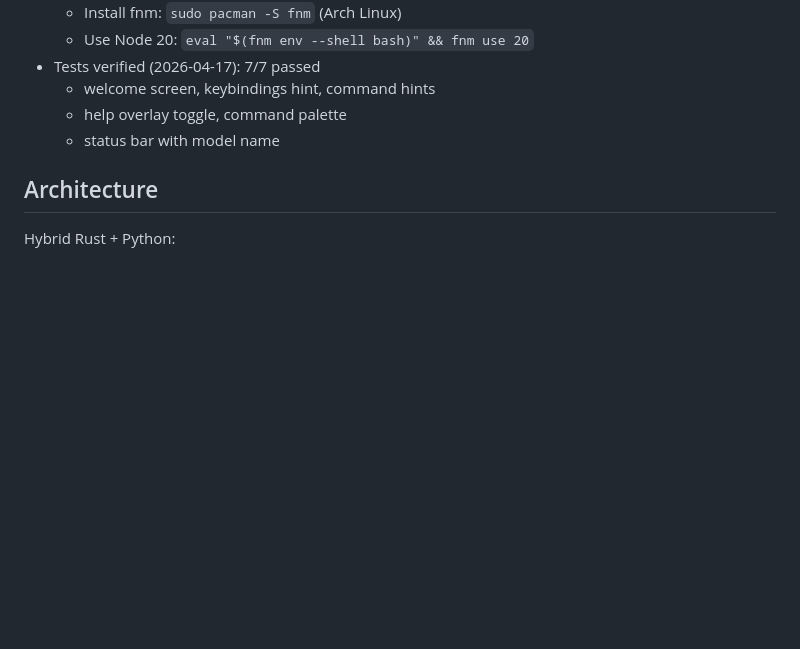
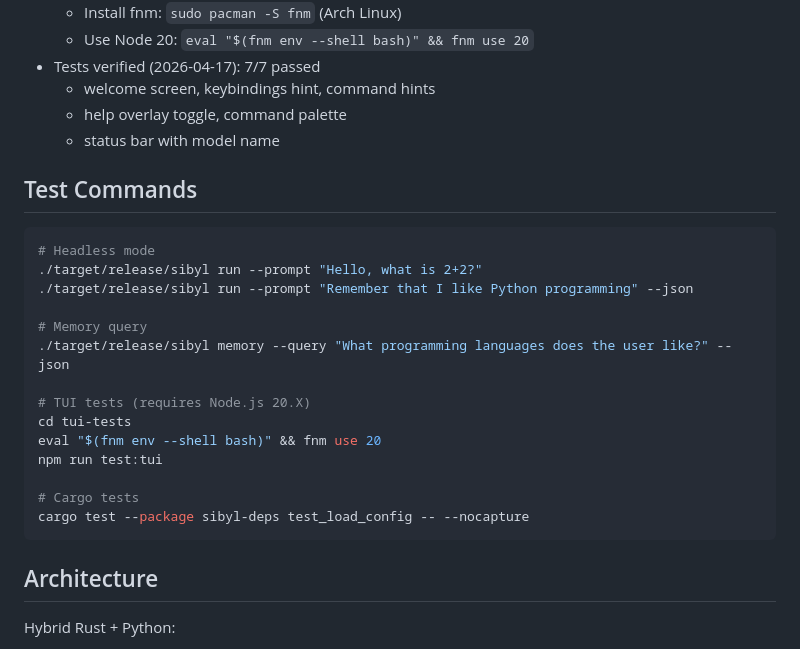
Before and after one commit to KakiGit/Sibyl, a Markdown page: AGENTS.md, the part around the change. Drawn GitHub-style; blank space fills up the shorter version.

Commit message:
docs: add test commands section to AGENTS.md for easy reference

````diff
--- a/AGENTS.md
+++ b/AGENTS.md
@@ -84,6 +84,24 @@ dependencies:
   - help overlay toggle, command palette
   - status bar with model name
 
+## Test Commands
+```bash
+# Headless mode
+./target/release/sibyl run --prompt "Hello, what is 2+2?"
+./target/release/sibyl run --prompt "Remember that I like Python programming" --json
+
+# Memory query
+./target/release/sibyl memory --query "What programming languages does the user like?" --json
+
+# TUI tests (requires Node.js 20.X)
+cd tui-tests
+eval "$(fnm env --shell bash)" && fnm use 20
+npm run test:tui
+
+# Cargo tests
+cargo test --package sibyl-deps test_load_config -- --nocapture
+```
+
 ## Architecture
 Hybrid Rust + Python:
 - **Rust**: TUI (ratatui), core orchestration, harness integration, auto-starts Python IPC server
````
